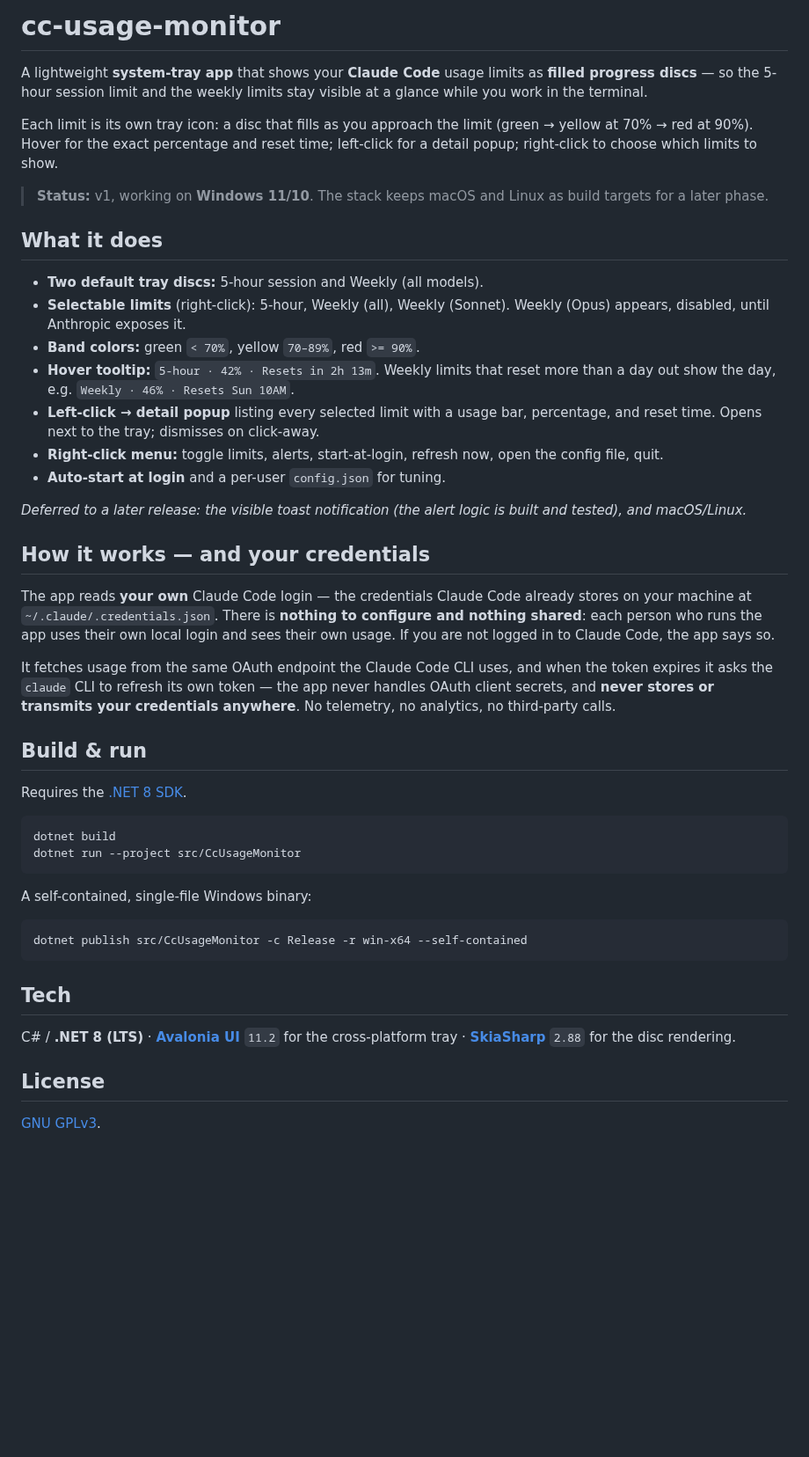
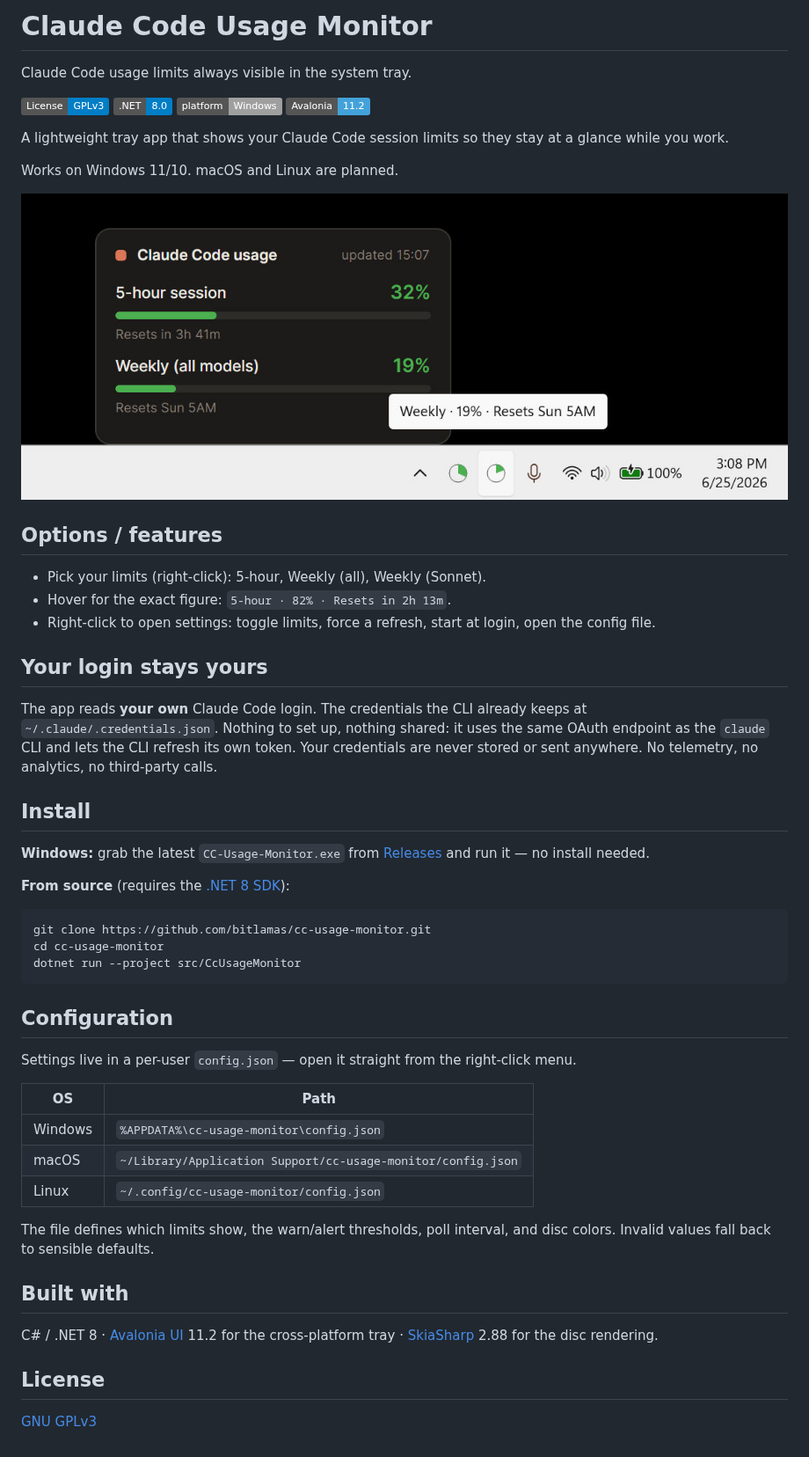
Before and after one commit to bitlamas/cc-usage-monitor, a Markdown page: README.md, the part around the change. Shown at 88% size. Rendered like a GitHub page; pictures changed too: screenshot.jpg (added); badges without logos; blank space fills up the shorter version.

Commit message:
README: screenshot + finalize for public release; ship exe as CC-Usage-Monitor.exe

````diff
--- a/README.md
+++ b/README.md
@@ -1,67 +1,59 @@
-# cc-usage-monitor
+# Claude Code Usage Monitor
 
-A lightweight **system-tray app** that shows your **Claude Code** usage limits as
-**filled progress discs** — so the 5-hour session limit and the weekly limits stay
-visible at a glance while you work in the terminal.
+Claude Code usage limits always visible in the system tray.
 
-Each limit is its own tray icon: a disc that fills as you approach the limit
-(green → yellow at 70% → red at 90%). Hover for the exact percentage and reset
-time; left-click for a detail popup; right-click to choose which limits to show.
+![License: GPLv3](https://img.shields.io/badge/License-GPLv3-blue.svg)
+![.NET](https://img.shields.io/badge/.NET-8.0-blue)
+![Platform](https://img.shields.io/badge/platform-Windows-lightgray)
+![Avalonia](https://img.shields.io/badge/Avalonia-11.2-43A2DA)
 
-> **Status:** v1, working on **Windows 11/10**. The stack keeps macOS and Linux as
-> build targets for a later phase.
+A lightweight tray app that shows your Claude Code session limits so they stay at a glance while you work.
 
-## What it does
+Works on Windows 11/10. macOS and Linux are planned.
 
-- **Two default tray discs:** 5-hour session and Weekly (all models).
-- **Selectable limits** (right-click): 5-hour, Weekly (all), Weekly (Sonnet). Weekly
-  (Opus) appears, disabled, until Anthropic exposes it.
-- **Band colors:** green `< 70%`, yellow `70–89%`, red `>= 90%`.
-- **Hover tooltip:** `5-hour · 42% · Resets in 2h 13m`. Weekly limits that reset more
-  than a day out show the day, e.g. `Weekly · 46% · Resets Sun 10AM`.
-- **Left-click → detail popup** listing every selected limit with a usage bar,
-  percentage, and reset time. Opens next to the tray; dismisses on click-away.
-- **Right-click menu:** toggle limits, alerts, start-at-login, refresh now, open the
-  config file, quit.
-- **Auto-start at login** and a per-user `config.json` for tuning.
+![Claude Code Usage Monitor screenshot](screenshot.jpg)
 
-*Deferred to a later release: the visible toast notification (the alert logic is
-built and tested), and macOS/Linux.*
+## Options / features
 
-## How it works — and your credentials
+- Pick your limits (right-click): 5-hour, Weekly (all), Weekly (Sonnet).
+- Hover for the exact figure: `5-hour · 82% · Resets in 2h 13m`.
+- Right-click to open settings: toggle limits, force a refresh, start at login, open the config file.
 
-The app reads **your own** Claude Code login — the credentials Claude Code already
-stores on your machine at `~/.claude/.credentials.json`. There is **nothing to
-configure and nothing shared**: each person who runs the app uses their own local
-login and sees their own usage. If you are not logged in to Claude Code, the app
-says so.
+## Your login stays yours
 
-It fetches usage from the same OAuth endpoint the Claude Code CLI uses, and when the
-token expires it asks the `claude` CLI to refresh its own token — the app never
-handles OAuth client secrets, and **never stores or transmits your credentials
-anywhere**. No telemetry, no analytics, no third-party calls.
+The app reads **your own** Claude Code login. The credentials the CLI already keeps at
+`~/.claude/.credentials.json`. Nothing to set up, nothing shared: it uses the same OAuth endpoint as the `claude` CLI and lets the CLI refresh its own token. Your credentials are never stored or sent anywhere. No telemetry, no analytics, no third-party calls.
 
-## Build & run
+## Install
 
-Requires the [.NET 8 SDK](https://dotnet.microsoft.com/download).
+**Windows:** grab the latest `CC-Usage-Monitor.exe` from
+[Releases](https://github.com/bitlamas/cc-usage-monitor/releases) and run it — no install needed.
+
+**From source** (requires the [.NET 8 SDK](https://dotnet.microsoft.com/download)):
 
 ```bash
-dotnet build
+git clone https://github.com/bitlamas/cc-usage-monitor.git
+cd cc-usage-monitor
 dotnet run --project src/CcUsageMonitor
 ```
 
-A self-contained, single-file Windows binary:
+## Configuration
 
-```bash
-dotnet publish src/CcUsageMonitor -c Release -r win-x64 --self-contained
-```
+Settings live in a per-user `config.json` — open it straight from the right-click menu.
 
-## Tech
+| OS | Path |
+|----|------|
+| Windows | `%APPDATA%\cc-usage-monitor\config.json` |
+| macOS | `~/Library/Application Support/cc-usage-monitor/config.json` |
+| Linux | `~/.config/cc-usage-monitor/config.json` |
 
-C# / **.NET 8 (LTS)** · **[Avalonia UI](https://avaloniaui.net/)** `11.2` for the
-cross-platform tray · **[SkiaSharp](https://github.com/mono/SkiaSharp)** `2.88` for
-the disc rendering.
+The file defines which limits show, the warn/alert thresholds, poll interval, and disc colors. Invalid values fall back to sensible defaults.
+
+## Built with
+
+C# / .NET 8 · [Avalonia UI](https://avaloniaui.net/) 11.2 for the cross-platform tray ·
+[SkiaSharp](https://github.com/mono/SkiaSharp) 2.88 for the disc rendering.
 
 ## License
 
-[GNU GPLv3](LICENSE).
+[GNU GPLv3](LICENSE)
````
Also changed, not shown: 1 other file.
